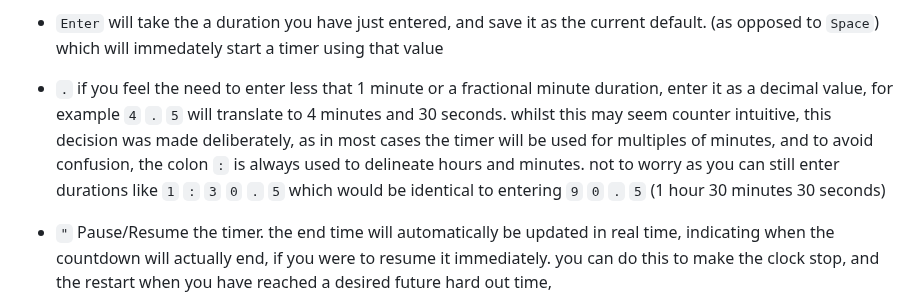
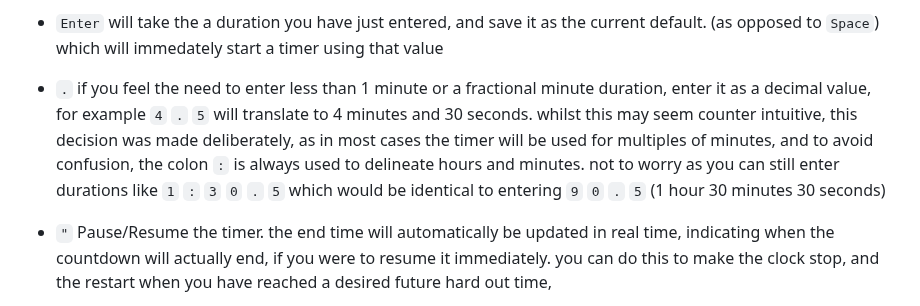
Before and after one commit to jonathan-annett/timer, a Markdown page: README.md, the part around the change. Rendered like a GitHub page.

````diff
--- a/README.md
+++ b/README.md
@@ -127,6 +127,6 @@ Full list of keyboard commands
 * ```0``` thru ```9``` use the number keys to enter a duration in minutes. whilst you can use the colon  ```:``` key to enter something like ```1``` ```:``` ```3``` ```0```, the timer will understand ```9``` ```0``` to mean the same thing. (it will display it in the long hand format, regardless of what you type)
 
 * ```Enter``` will take the a duration you have just entered, and save it as the current default. (as opposed to ```Space```) which will immedately start a timer using that value
-* ```.``` if you feel the need to enter less that 1 minute or a fractional minute duration, enter it as a decimal value, for example ```4``` ```.``` ```5``` will translate to 4 minutes and 30 seconds. whilst this may seem counter intuitive, this decision was made deliberately, as in most cases the timer will be used for multiples of minutes, and to avoid confusion, the colon ```:``` is always used to delineate hours and minutes. not to worry as you can still enter durations like ```1``` ```:``` ```3``` ```0``` ```.``` ```5``` which would be identical to entering ```9``` ```0``` ```.``` ```5``` (1 hour 30 minutes 30 seconds)
+* ```.``` if you feel the need to enter less than 1 minute or a fractional minute duration, enter it as a decimal value, for example ```4``` ```.``` ```5``` will translate to 4 minutes and 30 seconds. whilst this may seem counter intuitive, this decision was made deliberately, as in most cases the timer will be used for multiples of minutes, and to avoid confusion, the colon ```:``` is always used to delineate hours and minutes. not to worry as you can still enter durations like ```1``` ```:``` ```3``` ```0``` ```.``` ```5``` which would be identical to entering ```9``` ```0``` ```.``` ```5``` (1 hour 30 minutes 30 seconds)
 * ```"``` Pause/Resume the timer. the end time will automatically be updated in real time, indicating when the countdown will actually end, if you were to resume it immediately. you can do this to make the clock stop, and the restart when you have reached a desired future hard out time,
 * ```'``` if you've previously paused the timer, or are currently pausing the timer, this will undo all pauses, reverting to the original duration you selected, and restore the countdown to the correct value.
````
